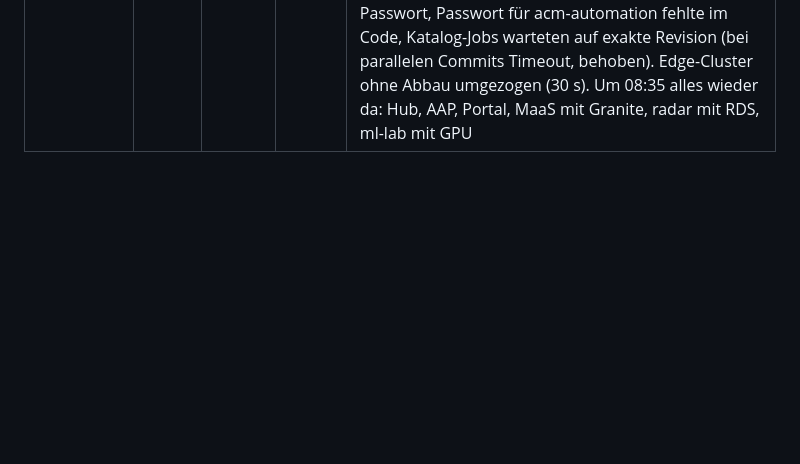
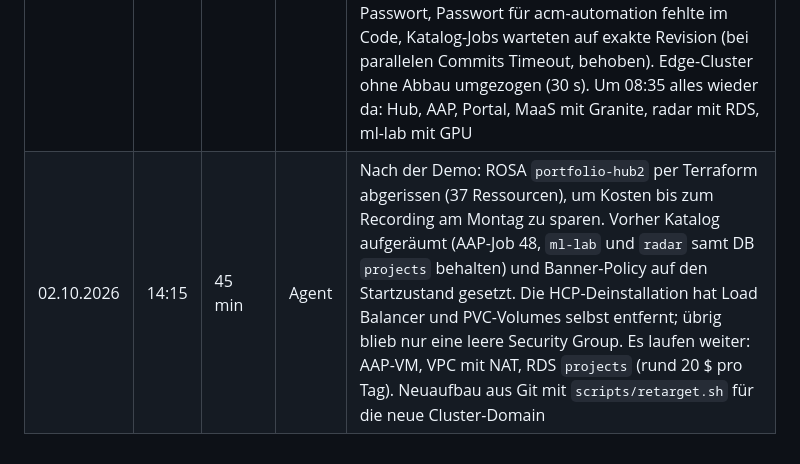
Before and after one commit to maxisses/portfolio-demo, a Markdown page: docs/build-journal.md, the part around the change. Rendered like a GitHub page; blank space fills up the shorter version.

Commit message:
Build-Journal: ROSA nach der Demo abgerissen, Rest bleibt für Montag
Co-Authored-By: Claude Opus 5.5 <noreply@anthropic.com>

```diff
--- a/docs/build-journal.md
+++ b/docs/build-journal.md
@@ -45,3 +45,4 @@ Jeder Arbeitsblock: Uhrzeit, Dauer, Ergebnis, wer (Agent = Claude Code, Mensch =
 | 01.10.2026 | 16:15 | 60 min | Agent | Story auf den Energiemarkt zugeschnitten: Localnews-Golden-Path mit sechs Energie-Feeds (Markt-Radar), Policies mit IEC 62443-3-3 SR 1.12 und IEC TR 62443-2-3 annotiert, Fine-Tuning-Notebook auf das Servicehandbuch eines fiktiven Wechselrichters umgestellt (getestet: Basismodell rät bei Isolationsfehler zum Neustart, trainiertes Modell nicht). Developer-Story als agent-claude neu durchgespielt (radar, projects): Granite erkennt Orte in Energie-Artikeln |
 | 01.10.2026 | 17:30 | 20 min | Agent | Gefunden: agent-claude sah das Ergebnis des Datenbank-Workflows nicht (HTTP 403 auf den internen Job), also keinen Endpoint. Neue Rolle "JobTemplate View" für Besteller auf internen Workflow-Templates: Ergebnis lesbar, Start weiter verboten (getestet: Lesen 200, Starten 403). DB-Ergebnis nennt jetzt Datenbankname und Benutzer; das Passwort bleibt im Secret. AAP-MCP bietet dafür workflow_jobs_workflow_nodes_list und jobs_retrieve |
 | 02.10.2026 | 06:55 | 100 min | Agent + Max | Wiederaufbau nach Verlust der Sandbox (Account gelöscht, Ursache unklar; Git-Historie und EE-Image frei von Schlüsseln). Neue Sandbox sandbox2782, Umstellung per scripts/retarget.sh. Stolpersteine: alter Cluster-Eintrag blockiert den Namen (neu: portfolio-hub2), AWS-Account erst manuell mit Red Hat verknüpfen, GPU-Quota der neuen Sandbox nur 4 vCPU (Pool auf g6.xlarge, Erhöhung auf 24 sofort genehmigt), Argo-Sync vor ACM-CRDs, Portal-DB-Passwort, Passwort für acm-automation fehlte im Code, Katalog-Jobs warteten auf exakte Revision (bei parallelen Commits Timeout, behoben). Edge-Cluster ohne Abbau umgezogen (30 s). Um 08:35 alles wieder da: Hub, AAP, Portal, MaaS mit Granite, radar mit RDS, ml-lab mit GPU |
+| 02.10.2026 | 14:15 | 45 min | Agent | Nach der Demo: ROSA `portfolio-hub2` per Terraform abgerissen (37 Ressourcen), um Kosten bis zum Recording am Montag zu sparen. Vorher Katalog aufgeräumt (AAP-Job 48, `ml-lab` und `radar` samt DB `projects` behalten) und Banner-Policy auf den Startzustand gesetzt. Die HCP-Deinstallation hat Load Balancer und PVC-Volumes selbst entfernt; übrig blieb nur eine leere Security Group. Es laufen weiter: AAP-VM, VPC mit NAT, RDS `projects` (rund 20 $ pro Tag). Neuaufbau aus Git mit `scripts/retarget.sh` für die neue Cluster-Domain |
```
